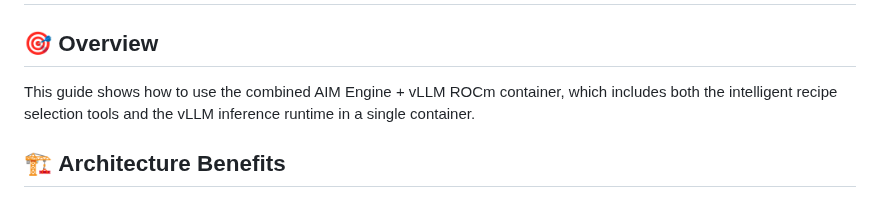
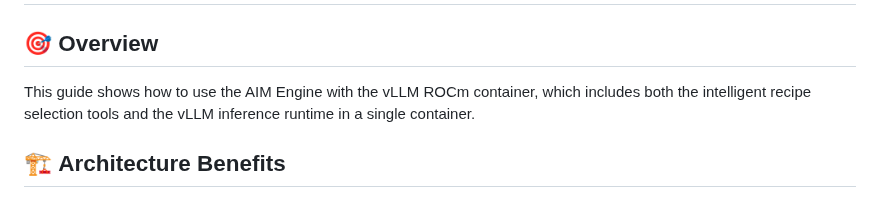
Before and after one commit to Yu-amd/aim-engine, a Markdown page: AIM_VLLM_USAGE.md, the part around the change. Rendered like a GitHub page.

```diff
--- a/AIM_VLLM_USAGE.md
+++ b/AIM_VLLM_USAGE.md
@@ -2,7 +2,7 @@
 
 ## 🎯 **Overview**
 
-This guide shows how to use the combined AIM Engine + vLLM ROCm container, which includes both the intelligent recipe selection tools and the vLLM inference runtime in a single container.
+This guide shows how to use the AIM Engine with the vLLM ROCm container, which includes both the intelligent recipe selection tools and the vLLM inference runtime in a single container.
 
 ## 🏗️ **Architecture Benefits**
 
```
Also changed, not shown: README.md (+3 -3 lines).
